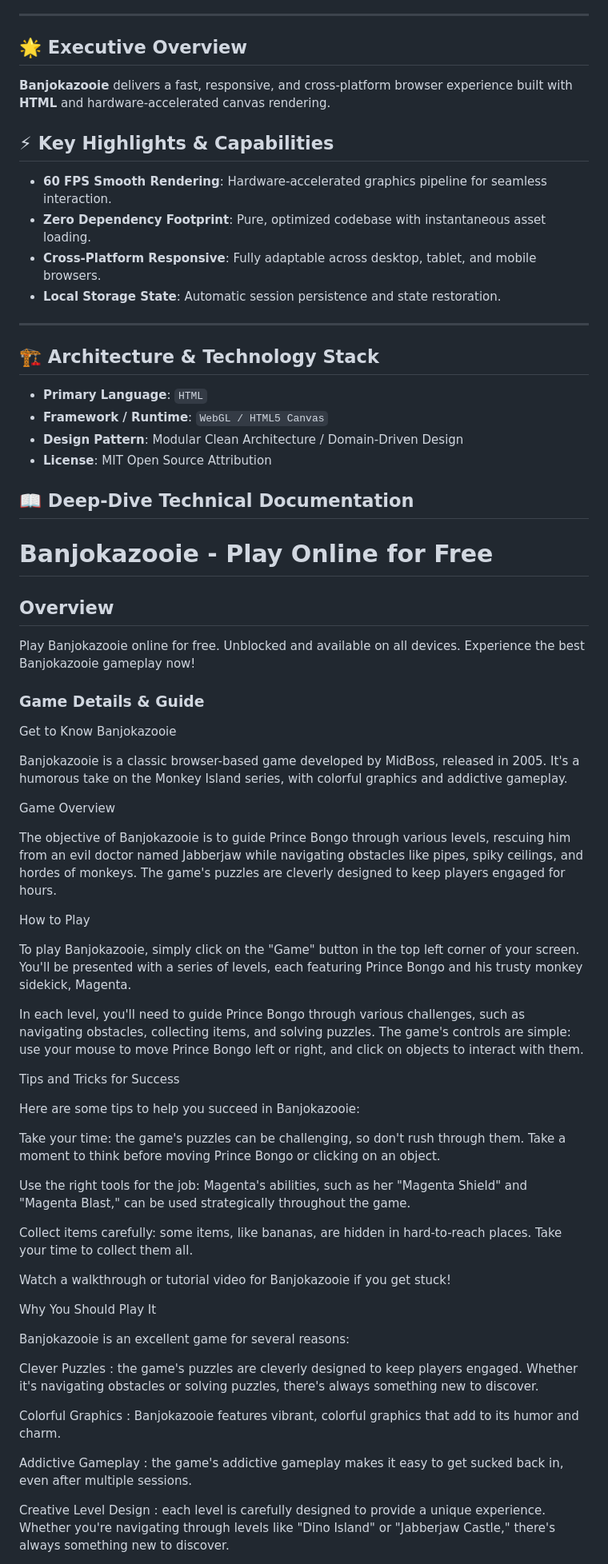
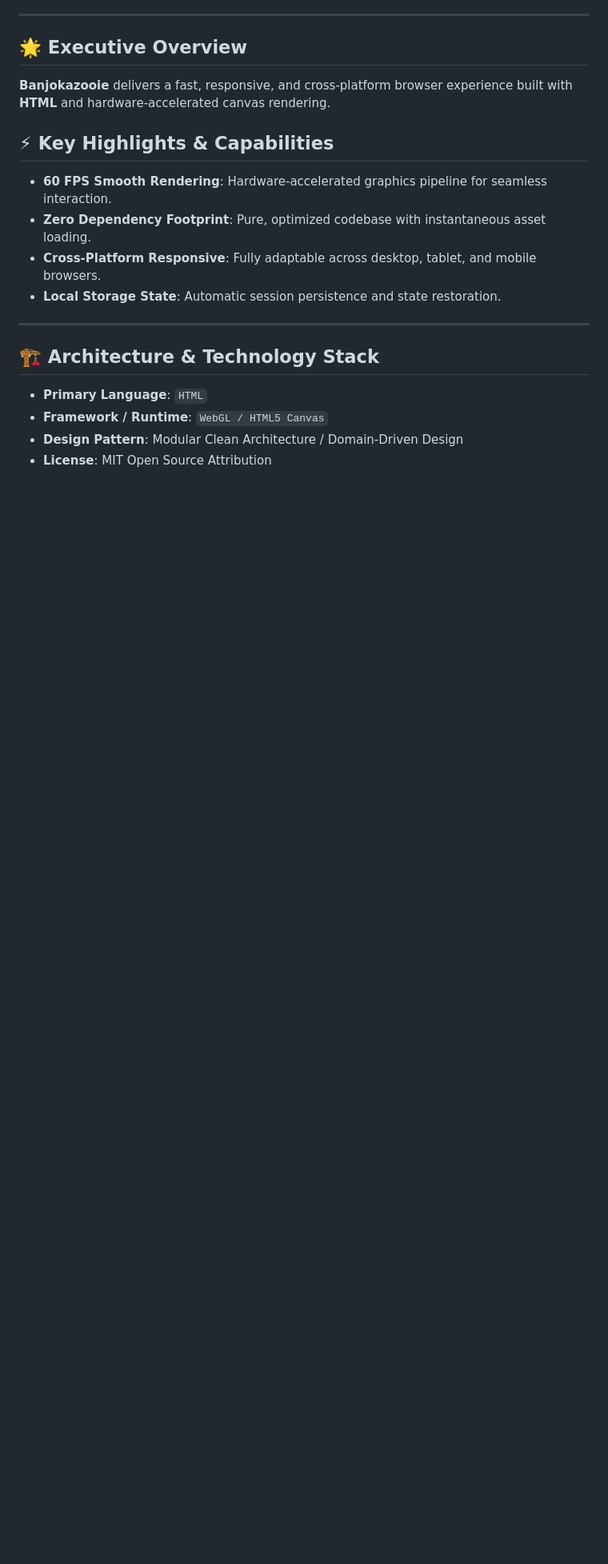
Before and after one commit to hsinidev/banjokazooie, a Markdown page: README.md, the part around one of its changes. Shown at 80% size. Drawn GitHub-style; blank space fills up the shorter version.

```diff
--- a/README.md
+++ b/README.md
@@ -25,6 +29,7 @@
 - **Local Storage State**: Automatic session persistence and state restoration.
 
 ---
+
 ## 🏗️ Architecture & Technology Stack
 
 - **Primary Language**: `HTML`
@@ -32,97 +37,3 @@
 - **Design Pattern**: Modular Clean Architecture / Domain-Driven Design
 - **License**: MIT Open Source Attribution
 
-## 📖 Deep-Dive Technical Documentation
-
-# Banjokazooie - Play Online for Free
-
-## Overview
-Play Banjokazooie online for free. Unblocked and available on all devices. Experience the best Banjokazooie gameplay now!
-
-### Game Details & Guide
-Get to Know Banjokazooie
-
-
-
-Banjokazooie is a classic browser-based game developed by MidBoss, released in 2005. It's a humorous take on the Monkey Island series, with colorful graphics and addictive gameplay.
-
-
-
-Game Overview
-
-
-The objective of Banjokazooie is to guide Prince Bongo through various levels, rescuing him from an evil doctor named Jabberjaw while navigating obstacles like pipes, spiky ceilings, and hordes of monkeys. The game's puzzles are cleverly designed to keep players engaged for hours.
-
-
-
-How to Play
-
-
-To play Banjokazooie, simply click on the "Game" button in the top left corner of your screen. You'll be presented with a series of levels, each featuring Prince Bongo and his trusty monkey sidekick, Magenta.
-
-
-
-In each level, you'll need to guide Prince Bongo through various challenges, such as navigating obstacles, collecting items, and solving puzzles. The game's controls are simple: use your mouse to move Prince Bongo left or right, and click on objects to interact with them.
-
-
-
-Tips and Tricks for Success
-
-
-Here are some tips to help you succeed in Banjokazooie:
-
-
-
-
-
-Take your time: the game's puzzles can be challenging, so don't rush through them. Take a moment to think before moving Prince Bongo or clicking on an object.
-
-
-Use the right tools for the job: Magenta's abilities, such as her "Magenta Shield" and "Magenta Blast," can be used strategically throughout the game.
-
-
-Collect items carefully: some items, like bananas, are hidden in hard-to-reach places. Take your time to collect them all.
-
-
-
-
-
-
-Watch a walkthrough or tutorial video for Banjokazooie if you get stuck!
-
-
-
-
-Why You Should Play It
-
-
-Banjokazooie is an excellent game for several reasons:
-
-
-
-
-
-
-Clever Puzzles
-: the game's puzzles are cleverly designed to keep players engaged. Whether it's navigating obstacles or solving puzzles, there's always something new to discover.
-
-
-
-Colorful Graphics
-: Banjokazooie features vibrant, colorful graphics that add to its humor and charm.
-
-
-
-Addictive Gameplay
-: the game's addictive gameplay makes it easy to get sucked back in, even after multiple sessions.
-
-
-
-Creative Level Design
-: each level is carefully designed to provide a unique experience. Whether you're navigating through levels like "Dino Island" or "Jabberjaw Castle," there's always something new to discover.
-
-
-
-
-
-
```
Also changed, not shown: other parts of README.md (+13 -28 lines).
